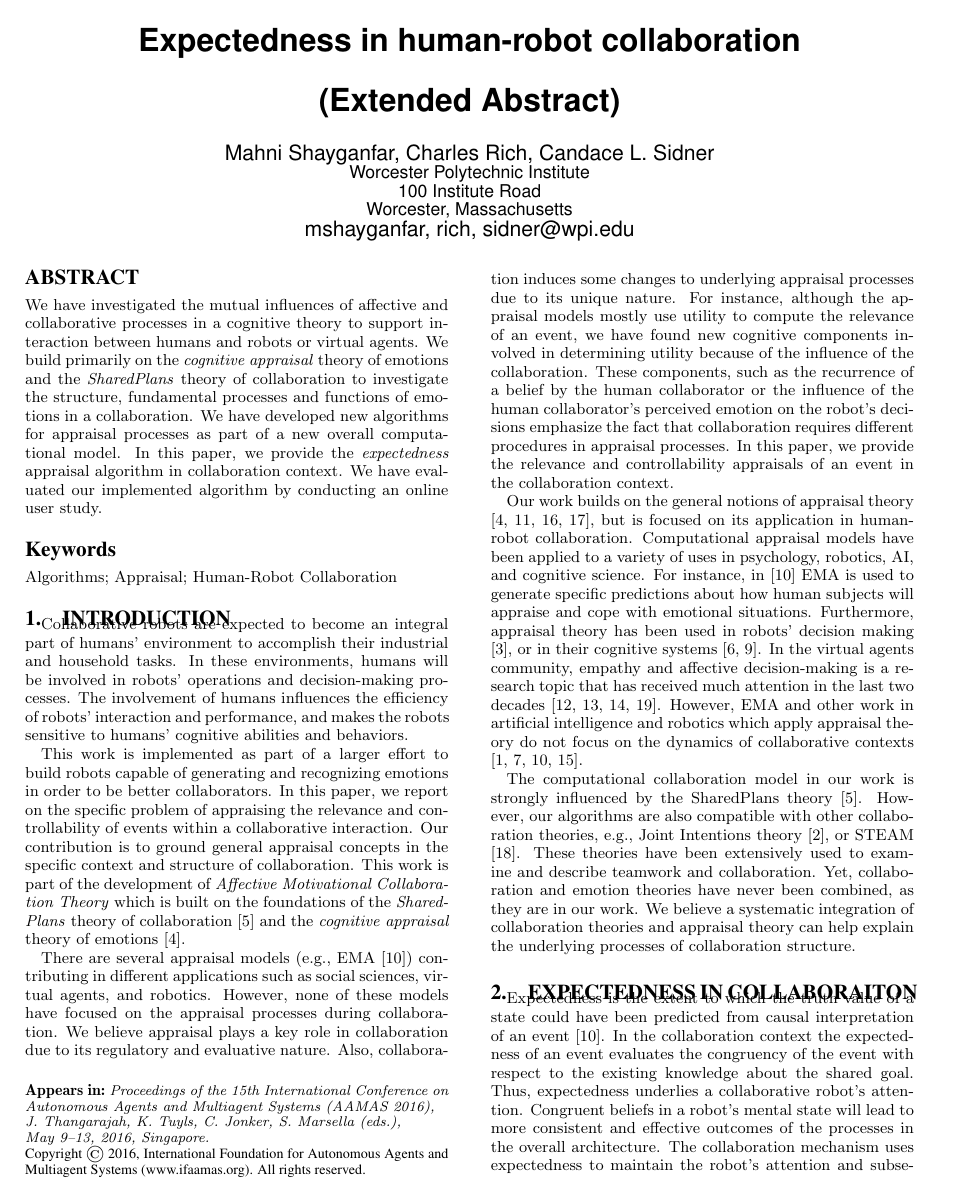
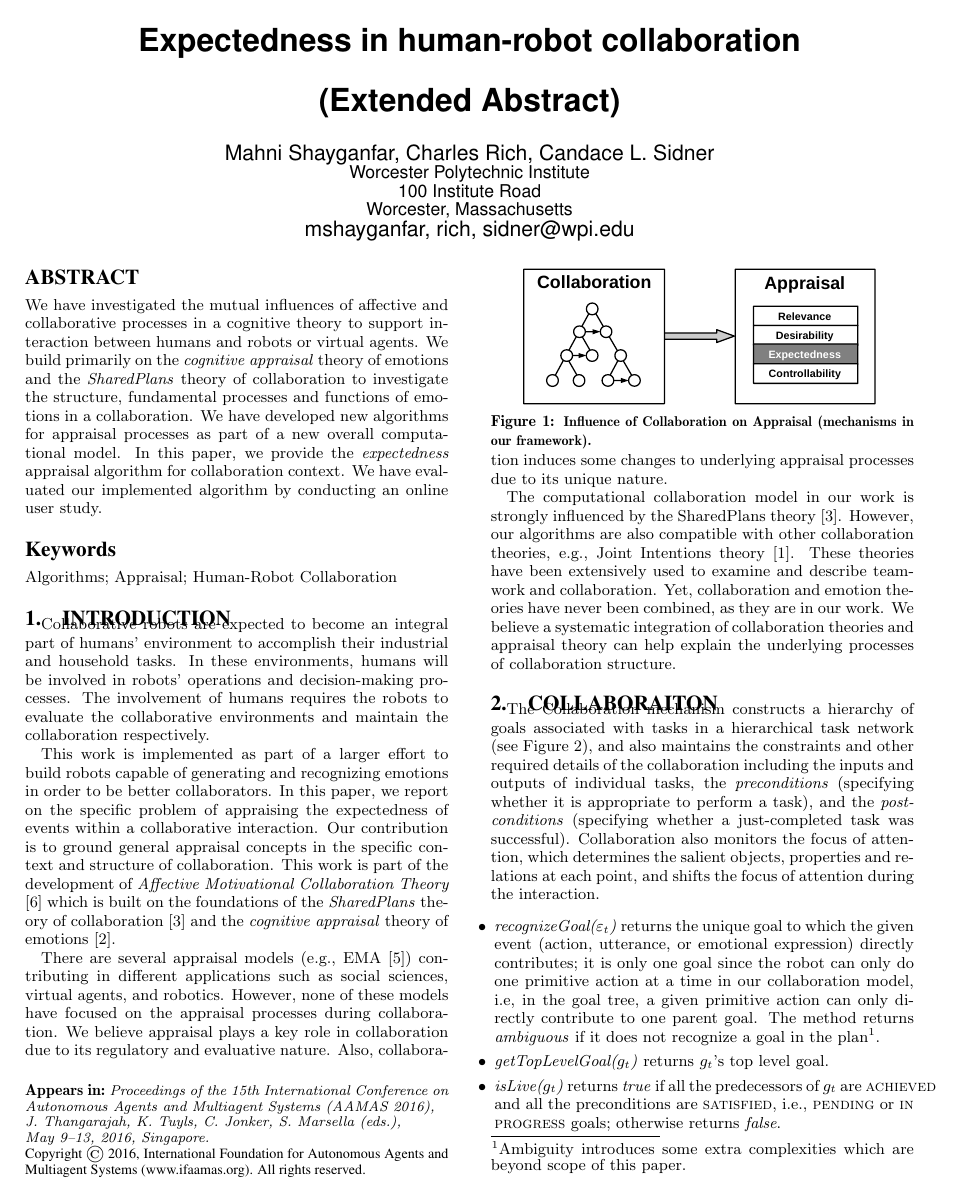
Before and after one commit to mshayganfar/AAMAS16-Extended, a LaTeX document (MahniShayganfar-AAMAS16-Extended.tex): page 1 of 3. Compiled offline with pdfLaTeX.

Commit message:
Made changes up to collaboration section.

```diff
--- a/MahniShayganfar-AAMAS16-Extended.tex
+++ b/MahniShayganfar-AAMAS16-Extended.tex
@@ -114,7 +114,7 @@ emotions and the \textit{SharedPlans} theory of collaboration to investigate the
 structure, fundamental processes and functions of emotions in a collaboration.
 We have developed new algorithms for appraisal processes as part of a new
 overall computational model. In this paper, we provide the \textit{expectedness}
-appraisal algorithm in collaboration context. We have evaluated our implemented
+appraisal algorithm for collaboration context. We have evaluated our implemented
 algorithm by conducting an online user study.
 \end{abstract}
 
@@ -167,19 +167,18 @@ algorithm by conducting an online user study.
 Collaborative robots are expected to become an integral part of humans'
 environment to accomplish their industrial and household tasks. In these
 environments, humans will be involved in robots' operations and decision-making
-processes. The involvement of humans influences the efficiency of robots'
-interaction and performance, and makes the robots sensitive to humans' cognitive
-abilities and behaviors.
+processes. The involvement of humans requires the robots to evaluate the
+collaborative environments and maintain the collaboration respectively.
 
 This work is implemented as part of a larger effort to build robots capable of
 generating and recognizing emotions in order to be better collaborators. In this
-paper, we report on the specific problem of appraising the relevance and
-controllability of events within a collaborative interaction. Our contribution
-is to ground general appraisal concepts in the specific context and structure of
-collaboration. This work is part of the development of \textit{Affective
-Motivational Collaboration Theory} which is built on the foundations of the
-\textit{SharedPlans} theory of collaboration \cite{grosz:plans-discourse} and
-the \textit{cognitive appraisal} theory of emotions
+paper, we report on the specific problem of appraising the expectedness of
+events within a collaborative interaction. Our contribution is to ground general
+appraisal concepts in the specific context and structure of collaboration. This
+work is part of the development of \textit{Affective Motivational Collaboration
+Theory} \cite{shayganfar:theory-overview} which is built on the foundations of
+the \textit{SharedPlans} theory of collaboration \cite{grosz:plans-discourse}
+and the \textit{cognitive appraisal} theory of emotions
 \cite{gratch:domain-independent}.
 
 There are several appraisal models (e.g., EMA \cite{marsella:ema-process-model})
@@ -188,14 +187,25 @@ and robotics. However, none of these models have focused on the appraisal
 processes during collaboration. We believe appraisal plays a key role in
 collaboration due to its regulatory and evaluative nature. Also, collaboration
 induces some changes to underlying appraisal processes due to its unique nature.
-For instance, although the appraisal models mostly use utility to compute the
-relevance of an event, we have found new cognitive components involved in
-determining utility because of the influence of the collaboration. These
-components, such as the recurrence of a belief by the human collaborator or the
-influence of the human collaborator's perceived emotion on the robot's decisions
-emphasize the fact that collaboration requires different procedures in appraisal
-processes. In this paper, we provide the relevance and controllability
-appraisals of an event in the collaboration context.
+
+\begin{figure}[t]
+  \centering
+  \includegraphics[width=0.4\textwidth]{figure/actionselection-croped.pdf}
+  \vspace*{-3mm}
+  \caption{{\fontsize{8}{9}\selectfont Influence of Collaboration on Appraisal
+  (mechanisms in our framework).}}
+  \label{fig:cpm}
+  \vspace*{-6mm}
+\end{figure}
+
+The computational collaboration model in our work is strongly influenced by the
+SharedPlans theory \cite{grosz:plans-discourse}. However, our algorithms are
+also compatible with other collaboration theories, e.g., Joint Intentions theory
+\cite{cohen:teamwork}. These theories have been extensively used to examine and
+describe teamwork and collaboration. Yet, collaboration and emotion theories
+have never been combined, as they are in our work. We believe a systematic
+integration of collaboration theories and appraisal theory can help explain the
+underlying processes of collaboration structure.
 
 \begin{figure*}
   \centering
@@ -205,37 +215,43 @@ appraisals of an event in the collaboration context.
   \caption{Example of collaboration structure (also used as task model for
   the evaluation).}
   \label{fig:taskModel}
-  \vspace*{-5mm}
+  \vspace*{-3mm}
 \end{figure*}
-
-Our work builds on the general notions of appraisal theory
-\cite{gratch:domain-independent,marsella:computational,scherer:sequential-appraisal-process,scherer:appraisal-processes},
-but is focused on its application in human-robot collaboration. Computational
-appraisal models have been applied to a variety of uses in psychology, robotics,
-AI, and cognitive science. For instance, in \cite{marsella:ema-process-model}
-EMA is used to generate specific predictions about how human subjects will
-appraise and cope with emotional situations. Furthermore, appraisal theory has
-been used in robots' decision making \cite{castro:autonomous-robot-fear}, or in
-their cognitive systems
-\cite{hudlicka:emotinos-reasons,marinier:emotion-reinforcement}. In the virtual
-agents community, empathy and affective decision-making is a research topic that
-has received much attention in the last two decades
-\cite{scott:modeling-empathy-agent,paiva:agent-care,pontier:women-robot-men,velasquez:emotions-motivations-agents}.
-However, EMA and other work in artificial intelligence and robotics which apply
-appraisal theory do not focus on the dynamics of collaborative contexts
-\cite{adam:bdi-emotional-companion,kim:model-hri-appraisal,marsella:ema-process-model,rosenbloom:sigma-appraisal}.
-
-The computational collaboration model in our work is strongly influenced by the
-SharedPlans theory \cite{grosz:plans-discourse}. However, our algorithms are
-also compatible with other collaboration theories, e.g., Joint Intentions theory
-\cite{cohen:teamwork}, or STEAM \cite{tambe:flexible-teamwork}. These theories
-have been extensively used to examine and describe teamwork and collaboration.
-Yet, collaboration and emotion theories have never been combined, as they are in
-our work. We believe a systematic integration of collaboration theories and
-appraisal theory can help explain the underlying processes of collaboration
-structure.
 
 %Note that either {\textbf{.ps}} or {\textbf{.eps}} formats are
 %used; use
 %the \texttt{{\char'134}epsfig} or \texttt{{\char'134}psfig}
 %commands as appropriate for the different file types.
+
+\section{Collaboraiton}
+
+The Collaboration mechanism constructs a hierarchy of goals associated with
+tasks in a hierarchical task network (see Figure \ref{fig:taskModel}), and also
+maintains the constraints and other required details of the collaboration
+including the inputs and outputs of individual tasks, the \textit{preconditions}
+(specifying whether it is appropriate to perform a task), and the
+\textit{postconditions} (specifying whether a just-completed task was
+successful). Collaboration also monitors the focus of attention, which
+determines the salient objects, properties and relations at each point, and
+shifts the focus of attention during the interaction.
+
+\begin{itemize}[leftmargin=2pt]
+  \setlength\itemsep{0.02mm}
+  \item \textit{recognizeGoal($\varepsilon_t$)} returns the unique goal to which
+  the given event (action, utterance, or emotional expression) directly
+  contributes; it is only one goal since the robot can only do one primitive
+  action at a time in our collaboration model, i.e, in the goal tree, a given
+  primitive action can only directly contribute to one parent goal. The method
+  returns \textit{ambiguous} if it does not recognize a goal in the
+  plan\footnote{Ambiguity introduces some extra complexities which are beyond
+  scope of this paper.}.
+
+  \item \textit{getTopLevelGoal($g_t$)} returns $g_t$'s top level goal.
+
+  \item \textit{isLive($g_t$)} returns \textit{true} if all the predecessors of
+  $g_t$ are \textsc{achieved} and all the preconditions are \textsc{satisfied},
+  i.e., \textsc{pending} or \textsc{in progress} goals; otherwise returns \textit{false}.
+
+  \item \textit{isFocusShift($g_t$)} returns \textit{true} if the given
+  goal is not the previous focus (top of the stack); otherwise returns
+  \textit{false}.
```
Also changed, not shown: mshayganfar.bib (+67 -0 lines), MahniShayganfar-AAMAS16-Extended/MahniShayganfar-AAMAS16-Extended.pdf, figure/actionselection-croped.pdf (added), figure/actionselection.pdf (added), figure/collaborationStructure-croped-old.pdf (deleted), figure/collaborationStructure-croped.pdf (deleted), figure/collaborationStructure.pdf (deleted), figure/question-sample2-croped.pdf (deleted), figure/question-sample2.pdf (deleted), figure/question-sample3-croped.pdf (deleted), figure/question-sample3.pdf (deleted), figure/question-sample4-croped.pdf (deleted), figure/question-sample4.pdf (deleted), figure/theory-general-croped.pdf (deleted), 3 more files, 10 other files.
